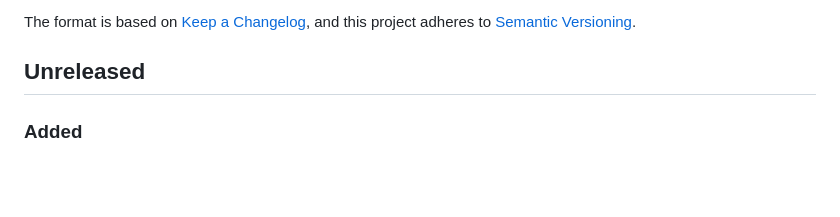
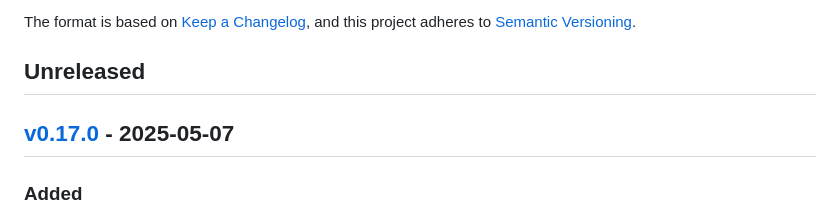
Before and after one commit to ezzatron/fake-geolocation, a Markdown page: CHANGELOG.md, the part around the change. GitHub-like rendering; blank space fills up the shorter version.

Commit message:
Bump to v0.17.0

```diff
--- a/CHANGELOG.md
+++ b/CHANGELOG.md
@@ -9,6 +9,10 @@ Versioning].
 [semantic versioning]: https://semver.org/spec/v2.0.0.html
 
 ## Unreleased
+
+## [v0.17.0] - 2025-05-07
+
+[v0.17.0]: https://github.com/ezzatron/fake-geolocation/releases/tag/v0.17.0
 
 ### Added
 
```
